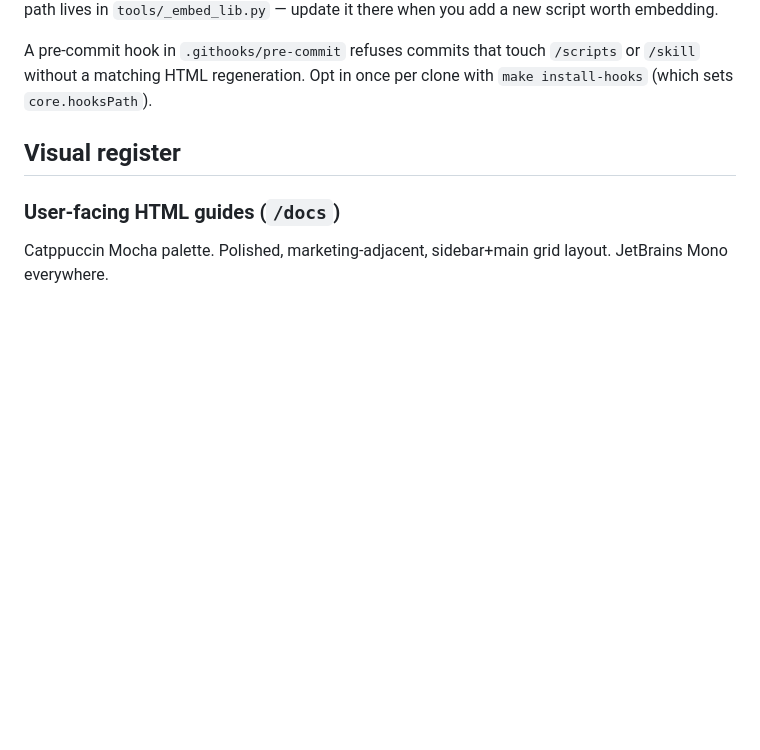
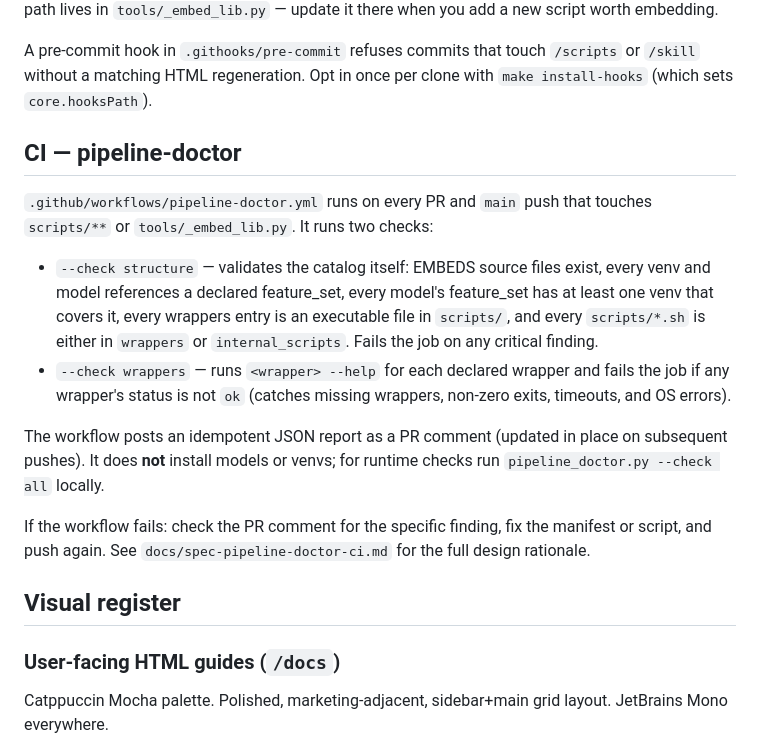
Before and after one commit to zigrivers/2d-3d-pipeline, a Markdown page: CONVENTIONS.md, the part around the change. Rendered like a GitHub page; blank space fills up the shorter version.

Commit message:
Q5 T10: CONVENTIONS.md — CI / pipeline-doctor section
Documents the pipeline-doctor workflow: triggers, two checks
(structure + wrappers), what each catches, PR comment behavior,
and how to fix failures. Links to full design rationale in spec.

Co-Authored-By: Claude Sonnet 4.6 <noreply@anthropic.com>

```diff
--- a/CONVENTIONS.md
+++ b/CONVENTIONS.md
@@ -40,6 +40,28 @@ embedding.
 A pre-commit hook in `.githooks/pre-commit` refuses commits that touch
 `/scripts` or `/skill` without a matching HTML regeneration. Opt in once
 per clone with `make install-hooks` (which sets `core.hooksPath`).
+
+## CI — pipeline-doctor
+
+`.github/workflows/pipeline-doctor.yml` runs on every PR and `main` push
+that touches `scripts/**` or `tools/_embed_lib.py`. It runs two checks:
+
+- `--check structure` — validates the catalog itself: EMBEDS source files
+  exist, every venv and model references a declared feature_set, every model's
+  feature_set has at least one venv that covers it, every wrappers entry is an
+  executable file in `scripts/`, and every `scripts/*.sh` is either in
+  `wrappers` or `internal_scripts`. Fails the job on any critical finding.
+- `--check wrappers` — runs `<wrapper> --help` for each declared wrapper and
+  fails the job if any wrapper's status is not `ok` (catches missing wrappers,
+  non-zero exits, timeouts, and OS errors).
+
+The workflow posts an idempotent JSON report as a PR comment (updated in
+place on subsequent pushes). It does **not** install models or venvs; for
+runtime checks run `pipeline_doctor.py --check all` locally.
+
+If the workflow fails: check the PR comment for the specific finding, fix
+the manifest or script, and push again. See `docs/spec-pipeline-doctor-ci.md`
+for the full design rationale.
 
 ## Visual register
 
```
